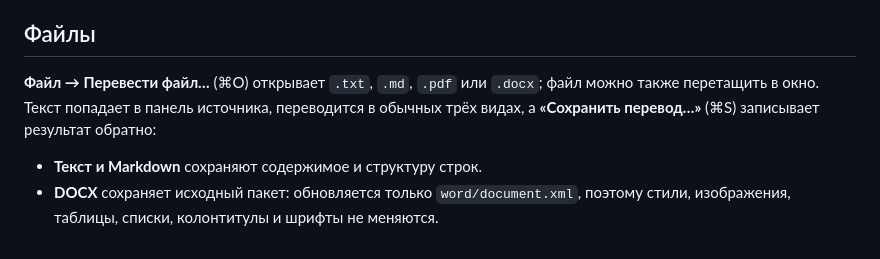
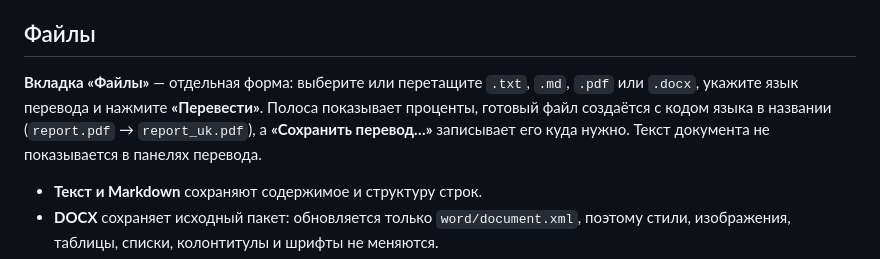
Before and after one commit to Lexus2016/deepl-on-free-models, a Markdown page: README.ru.md, the part around the change. Rendered like a GitHub page.

```diff
--- a/README.ru.md
+++ b/README.ru.md
@@ -106,10 +106,11 @@
 
 ## Файлы
 
-**Файл → Перевести файл…** (⌘O) открывает `.txt`, `.md`, `.pdf` или `.docx`;
-файл можно также перетащить в окно. Текст попадает в панель источника,
-переводится в обычных трёх видах, а **«Сохранить перевод…»** (⌘S) записывает
-результат обратно:
+**Вкладка «Файлы»** — отдельная форма: выберите или перетащите `.txt`, `.md`,
+`.pdf` или `.docx`, укажите язык перевода и нажмите **«Перевести»**. Полоса
+показывает проценты, готовый файл создаётся с кодом языка в названии
+(`report.pdf` → `report_uk.pdf`), а **«Сохранить перевод…»** записывает его
+куда нужно. Текст документа не показывается в панелях перевода.
 
 - **Текст и Markdown** сохраняют содержимое и структуру строк.
 - **DOCX** сохраняет исходный пакет: обновляется только `word/document.xml`,
```
Also changed, not shown: README.uk.md (+5 -4 lines), docs/demo/files.png (added), docs/demo/write.png (added), 1 other file.
